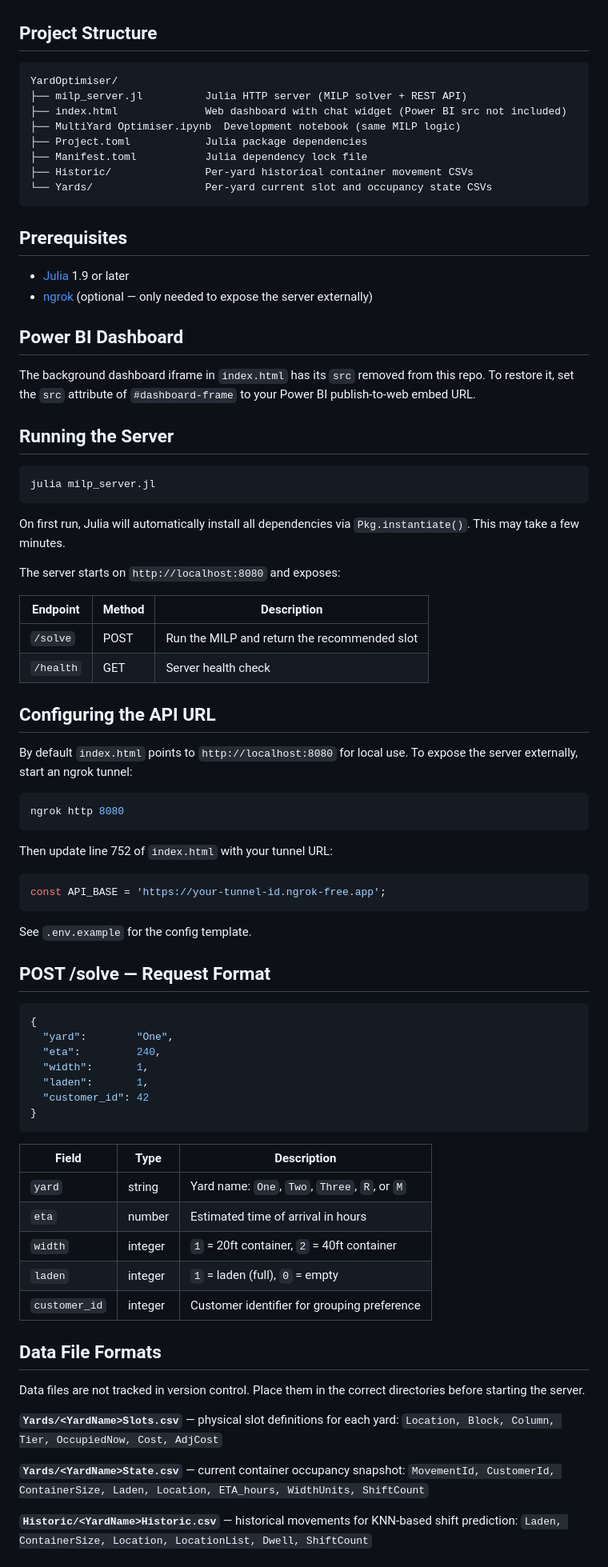
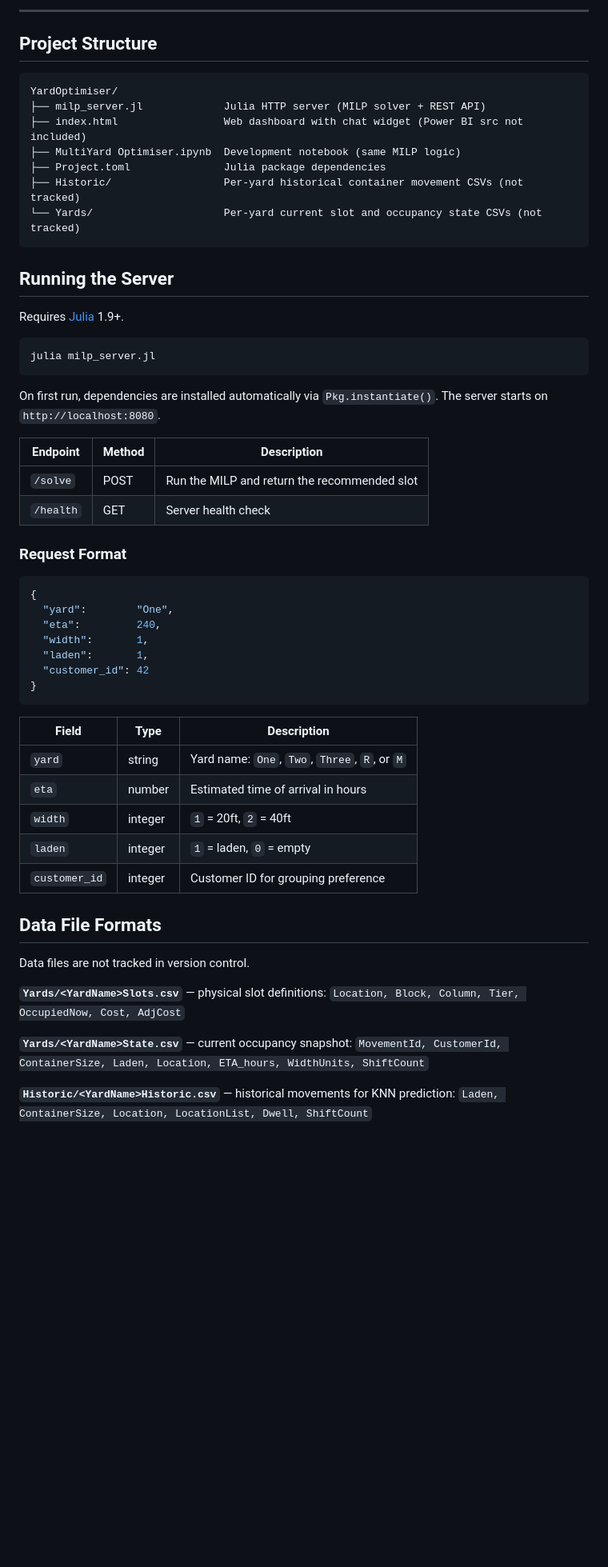
Before and after one commit to chaaiirr/YardOptimiser, a Markdown page: README.md, the part around one of its changes. Shown at 80% size. GitHub-like rendering; blank space fills up the shorter version.

````diff
--- a/README.md
+++ b/README.md
@@ -10,58 +66,33 @@ Given an incoming container's attributes (yard, size, laden status, ETA, custome
+---
 
 ## Project Structure
 
 ```
 YardOptimiser/
-├── milp_server.jl          Julia HTTP server (MILP solver + REST API)
-├── index.html              Web dashboard with chat widget (Power BI src not included)
+├── milp_server.jl             Julia HTTP server (MILP solver + REST API)
+├── index.html                 Web dashboard with chat widget (Power BI src not included)
 ├── MultiYard Optimiser.ipynb  Development notebook (same MILP logic)
-├── Project.toml            Julia package dependencies
-├── Manifest.toml           Julia dependency lock file
-├── Historic/               Per-yard historical container movement CSVs
-└── Yards/                  Per-yard current slot and occupancy state CSVs
+├── Project.toml               Julia package dependencies
+├── Historic/                  Per-yard historical container movement CSVs (not tracked)
+└── Yards/                     Per-yard current slot and occupancy state CSVs (not tracked)
 ```
 
-## Prerequisites
+## Running the Server
 
-- [Julia](https://julialang.org/downloads/) 1.9 or later
-- [ngrok](https://ngrok.com/) (optional — only needed to expose the server externally)
-
-## Power BI Dashboard
-
-The background dashboard iframe in `index.html` has its `src` removed from this repo. To restore it, set the `src` attribute of `#dashboard-frame` to your Power BI publish-to-web embed URL.
-
-## Running the Server
+Requires [Julia](https://julialang.org/downloads/) 1.9+.
 
 ```bash
 julia milp_server.jl
 ```
 
-On first run, Julia will automatically install all dependencies via `Pkg.instantiate()`. This may take a few minutes.
-
-The server starts on `http://localhost:8080` and exposes:
+On first run, dependencies are installed automatically via `Pkg.instantiate()`. The server starts on `http://localhost:8080`.
 
 | Endpoint | Method | Description |
 |----------|--------|-------------|
 | `/solve` | POST | Run the MILP and return the recommended slot |
 | `/health` | GET | Server health check |
 
-## Configuring the API URL
-
-By default `index.html` points to `http://localhost:8080` for local use. To expose the server externally, start an ngrok tunnel:
-
-```bash
-ngrok http 8080
-```
-
-Then update line 752 of `index.html` with your tunnel URL:
-
-```js
-const API_BASE = 'https://your-tunnel-id.ngrok-free.app';
-```
-
-See `.env.example` for the config template.
-
-## POST /solve — Request Format
+### Request Format
 
 ```json
 {
@@ -77,20 +108,20 @@ See `.env.example` for the config template.
 |-------|------|-------------|
 | `yard` | string | Yard name: `One`, `Two`, `Three`, `R`, or `M` |
 | `eta` | number | Estimated time of arrival in hours |
-| `width` | integer | `1` = 20ft container, `2` = 40ft container |
-| `laden` | integer | `1` = laden (full), `0` = empty |
-| `customer_id` | integer | Customer identifier for grouping preference |
+| `width` | integer | `1` = 20ft, `2` = 40ft |
+| `laden` | integer | `1` = laden, `0` = empty |
+| `customer_id` | integer | Customer ID for grouping preference |
 
 ## Data File Formats
 
-Data files are not tracked in version control. Place them in the correct directories before starting the server.
+Data files are not tracked in version control.
 
-**`Yards/<YardName>Slots.csv`** — physical slot definitions for each yard:
+**`Yards/<YardName>Slots.csv`** — physical slot definitions:
 `Location, Block, Column, Tier, OccupiedNow, Cost, AdjCost`
 
-**`Yards/<YardName>State.csv`** — current container occupancy snapshot:
+**`Yards/<YardName>State.csv`** — current occupancy snapshot:
 `MovementId, CustomerId, ContainerSize, Laden, Location, ETA_hours, WidthUnits, ShiftCount`
 
-**`Historic/<YardName>Historic.csv`** — historical movements for KNN-based shift prediction:
+**`Historic/<YardName>Historic.csv`** — historical movements for KNN prediction:
 `Laden, ContainerSize, Location, LocationList, Dwell, ShiftCount`
 
````
Also changed, not shown: other parts of README.md (+64 -14 lines).
